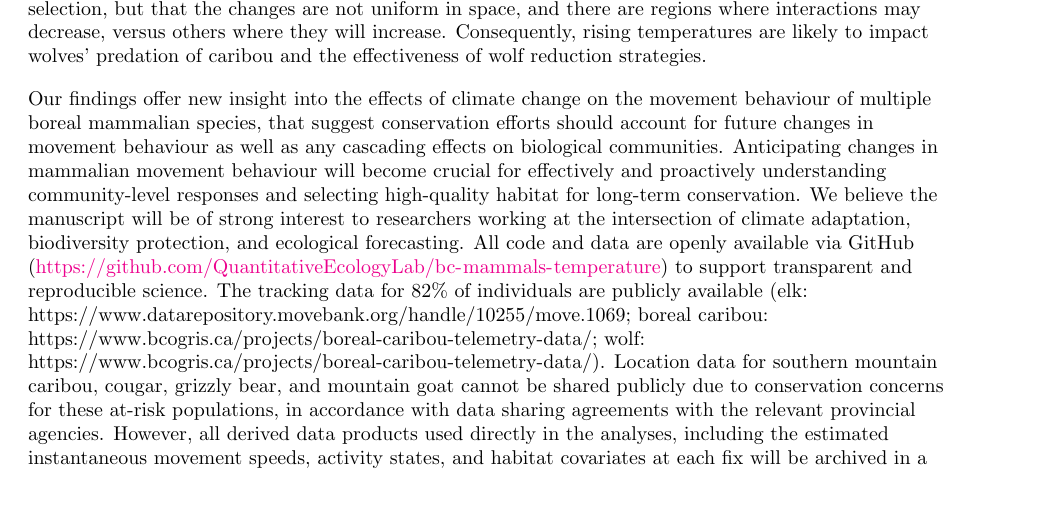
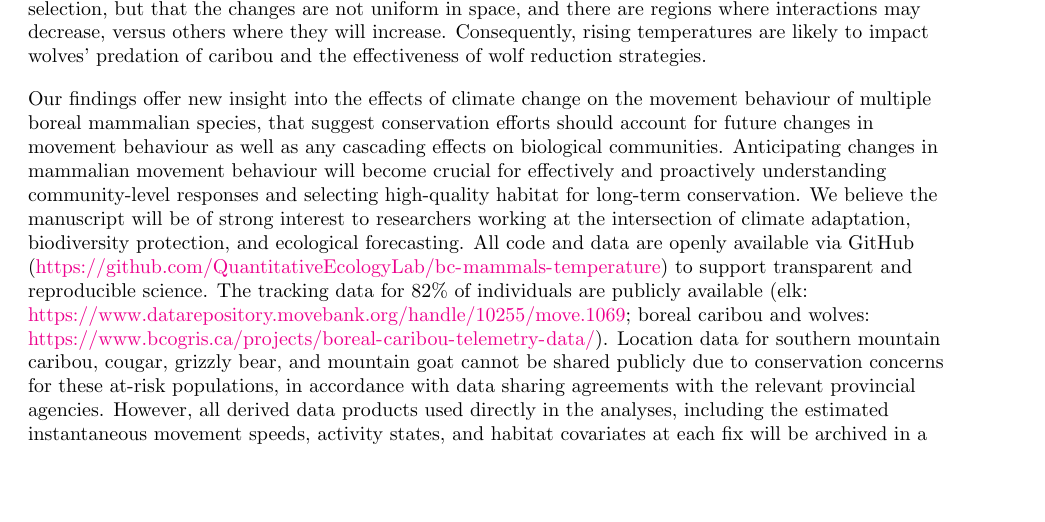
Before and after one commit to QuantitativeEcologyLab/bc-mammals-temperature, a LaTeX document (writing/cover-letter.tex): part of page 1 of 2, cut so that both start at the same text, the shorter picture padded with empty space. Compiled offline with pdfLaTeX.

Commit message:
make URLs hyperlinks

```diff
--- a/writing/cover-letter.tex
+++ b/writing/cover-letter.tex
@@ -71,7 +71,7 @@ Climate change is rapidly reshaping ecosystems around the world. A growing body
 
 Our study addresses this gap by modelling the effects of hourly, proximal temperature on the movement rates and habitat selection of 434 individuals across six mammal species throughout North-Western Canada, namely: boreal and southern mountain caribou, cougars, elk, grizzly bears, mountain goats, and wolves between 1998 and 2023. We employ the flexibility and interpretability of Generalized Additive Models to show that temperature has nonlinear and complex effects on mammalian movement behaviour, but that responses vary greatly across species. We then leverage the estimates to produce quantitative predictions of how climate change will affect each species' movement behaviour throughout the 21\textsuperscript{st} century. We show that, as temperatures rise, many individuals will begin selecting against their current ranges as they adapt to changing phenology and community dynamics. Finally, we present a case study using data on boreal caribou and wolves to show how rising temperatures (and concomitant changes in habitat selection) are likely to increase encounter rates between the two species due to changes in habitat selection, but that the changes are not uniform in space, and there are regions where interactions may decrease, versus others where they will increase. Consequently, rising temperatures are likely to impact wolves' predation of caribou and the effectiveness of wolf reduction strategies.
 
-Our findings offer new insight into the effects of climate change on the movement behaviour of multiple boreal mammalian species, that suggest conservation efforts should account for future changes in movement behaviour as well as any cascading effects on biological communities. Anticipating changes in mammalian movement behaviour will become crucial for effectively and proactively understanding community-level responses and selecting high-quality habitat for long-term conservation. We believe the manuscript will be of strong interest to researchers working at the intersection of climate adaptation, biodiversity protection, and ecological forecasting. All code and data are openly available via GitHub (\url{https://github.com/QuantitativeEcologyLab/bc-mammals-temperature}) to support transparent and reproducible science. The tracking data for 82\% of individuals are publicly available (elk: https://www.datarepository.movebank.org/handle/10255/move.1069; boreal caribou: https://www.bcogris.ca/projects/boreal-caribou-telemetry-data/; wolf: https://www.bcogris.ca/projects/boreal-caribou-telemetry-data/). Location data for southern mountain caribou, cougar, grizzly bear, and mountain goat cannot be shared publicly due to conservation concerns for these at-risk populations, in accordance with data sharing agreements with the relevant provincial agencies. However, all derived data products used directly in the analyses, including the estimated instantaneous movement speeds, activity states, and habitat covariates at each fix will be archived in a public repository with a persistent DOI prior to publication, along with the code required to reproduce these analyses (https://github.com/QuantitativeEcologyLab/bc-mammals-temperature). These data are sufficient for independent verification of all statistical models and results reported in the paper in support of transparent and reproducible science.
+Our findings offer new insight into the effects of climate change on the movement behaviour of multiple boreal mammalian species, that suggest conservation efforts should account for future changes in movement behaviour as well as any cascading effects on biological communities. Anticipating changes in mammalian movement behaviour will become crucial for effectively and proactively understanding community-level responses and selecting high-quality habitat for long-term conservation. We believe the manuscript will be of strong interest to researchers working at the intersection of climate adaptation, biodiversity protection, and ecological forecasting. All code and data are openly available via GitHub (\url{https://github.com/QuantitativeEcologyLab/bc-mammals-temperature}) to support transparent and reproducible science. The tracking data for 82\% of individuals are publicly available (elk: \url{https://www.datarepository.movebank.org/handle/10255/move.1069}; boreal caribou and wolves: \url{https://www.bcogris.ca/projects/boreal-caribou-telemetry-data/}). Location data for southern mountain caribou, cougar, grizzly bear, and mountain goat cannot be shared publicly due to conservation concerns for these at-risk populations, in accordance with data sharing agreements with the relevant provincial agencies. However, all derived data products used directly in the analyses, including the estimated instantaneous movement speeds, activity states, and habitat covariates at each fix will be archived in a public repository with a persistent DOI prior to publication, along with the code required to reproduce these analyses (\url{https://github.com/QuantitativeEcologyLab/bc-mammals-temperature}). These data are sufficient for independent verification of all statistical models and results reported in the paper in support of transparent and reproducible science.
 
 We thank you for considering our submission and look forward to your response.
 
```
Also changed, not shown: writing/cover-letter.pdf, 1 other file.
